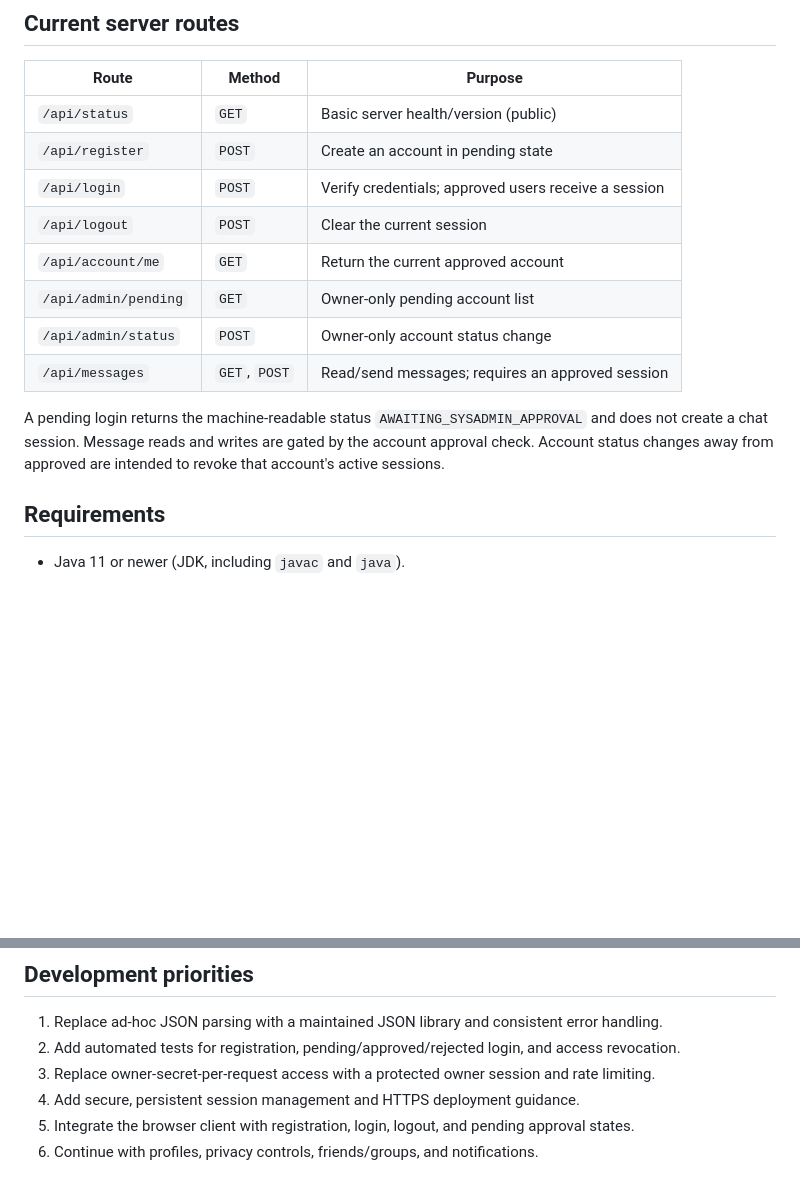
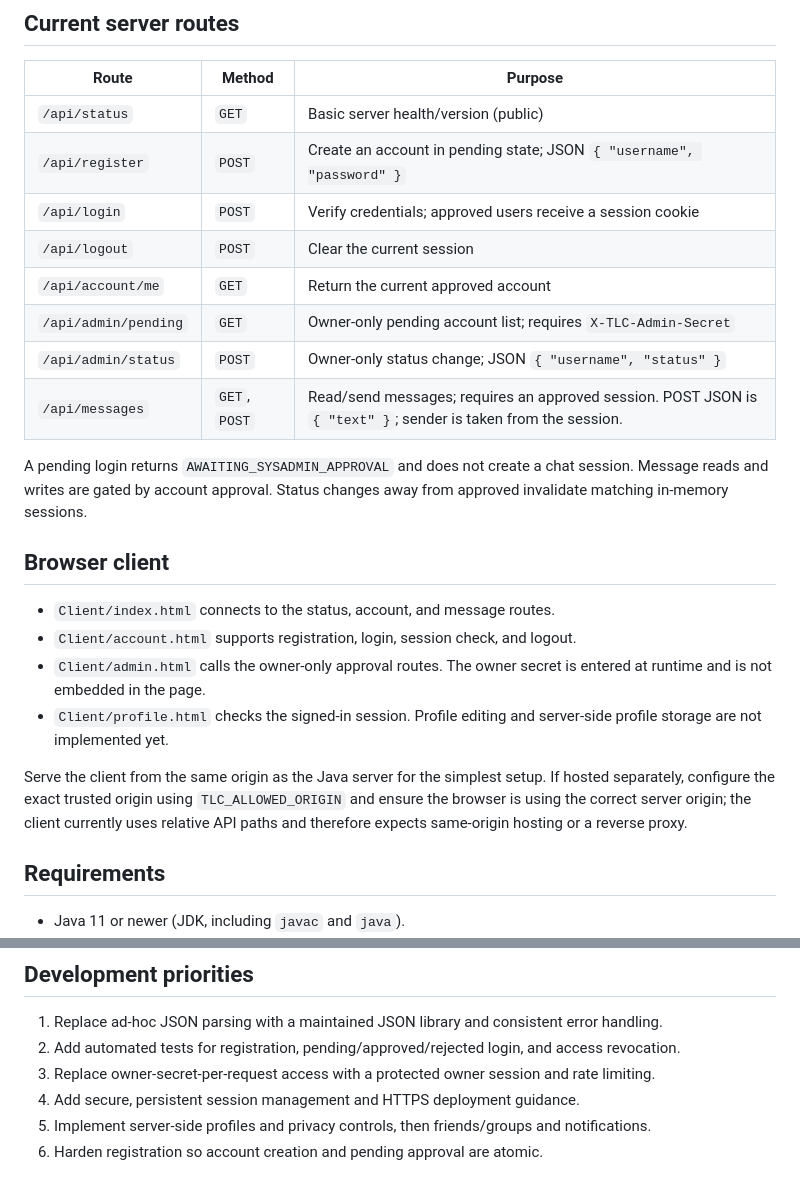
Before and after one commit to kewin-coder/TLC, a Markdown page: README.md, 2 parts joined by grey strips. Rendered like a GitHub page; blank space fills up the shorter version.

Commit message:
Update TLC docs for integrated account and chat client

```diff
--- a/README.md
+++ b/README.md
@@ -15,15 +15,24 @@ A local-first communication project built with Java and a lightweight browser cl
 | Route | Method | Purpose |
 |---|---|---|
 | `/api/status` | `GET` | Basic server health/version (public) |
-| `/api/register` | `POST` | Create an account in pending state |
-| `/api/login` | `POST` | Verify credentials; approved users receive a session |
+| `/api/register` | `POST` | Create an account in pending state; JSON `{ "username", "password" }` |
+| `/api/login` | `POST` | Verify credentials; approved users receive a session cookie |
 | `/api/logout` | `POST` | Clear the current session |
 | `/api/account/me` | `GET` | Return the current approved account |
-| `/api/admin/pending` | `GET` | Owner-only pending account list |
-| `/api/admin/status` | `POST` | Owner-only account status change |
-| `/api/messages` | `GET`, `POST` | Read/send messages; requires an approved session |
+| `/api/admin/pending` | `GET` | Owner-only pending account list; requires `X-TLC-Admin-Secret` |
+| `/api/admin/status` | `POST` | Owner-only status change; JSON `{ "username", "status" }` |
+| `/api/messages` | `GET`, `POST` | Read/send messages; requires an approved session. POST JSON is `{ "text" }`; sender is taken from the session. |
 
-A pending login returns the machine-readable status `AWAITING_SYSADMIN_APPROVAL` and does not create a chat session. Message reads and writes are gated by the account approval check. Account status changes away from approved are intended to revoke that account's active sessions.
+A pending login returns `AWAITING_SYSADMIN_APPROVAL` and does not create a chat session. Message reads and writes are gated by account approval. Status changes away from approved invalidate matching in-memory sessions.
+
+## Browser client
+
+- `Client/index.html` connects to the status, account, and message routes.
+- `Client/account.html` supports registration, login, session check, and logout.
+- `Client/admin.html` calls the owner-only approval routes. The owner secret is entered at runtime and is not embedded in the page.
+- `Client/profile.html` checks the signed-in session. Profile editing and server-side profile storage are not implemented yet.
+
+Serve the client from the same origin as the Java server for the simplest setup. If hosted separately, configure the exact trusted origin using `TLC_ALLOWED_ORIGIN` and ensure the browser is using the correct server origin; the client currently uses relative API paths and therefore expects same-origin hosting or a reverse proxy.
 
 ## Requirements
 
@@ -65,5 +74,5 @@ This is a development prototype, not a hardened public service. In particular:
 2. Add automated tests for registration, pending/approved/rejected login, and access revocation.
 3. Replace owner-secret-per-request access with a protected owner session and rate limiting.
 4. Add secure, persistent session management and HTTPS deployment guidance.
-5. Integrate the browser client with registration, login, logout, and pending approval states.
-6. Continue with profiles, privacy controls, friends/groups, and notifications.
+5. Implement server-side profiles and privacy controls, then friends/groups and notifications.
+6. Harden registration so account creation and pending approval are atomic.
```
